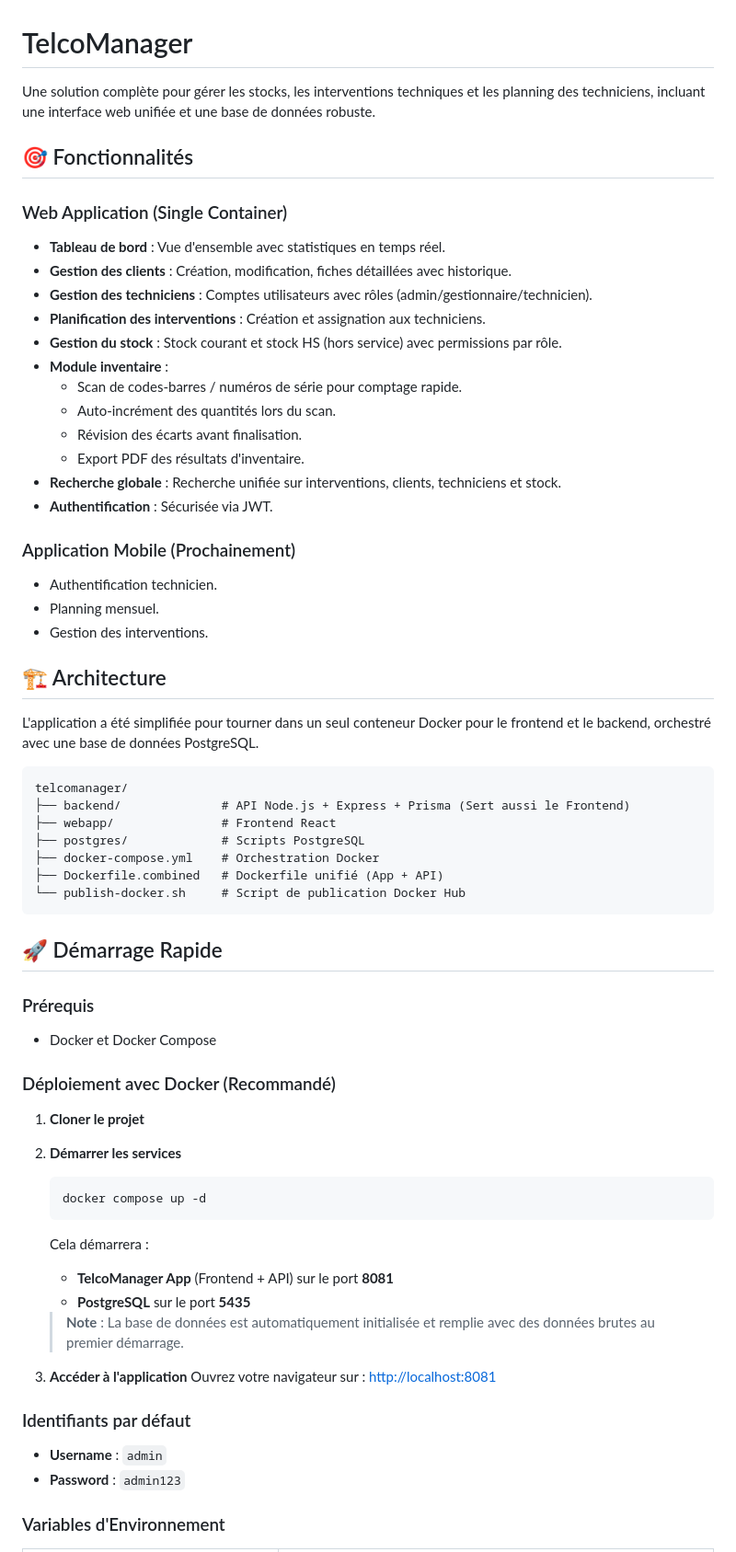
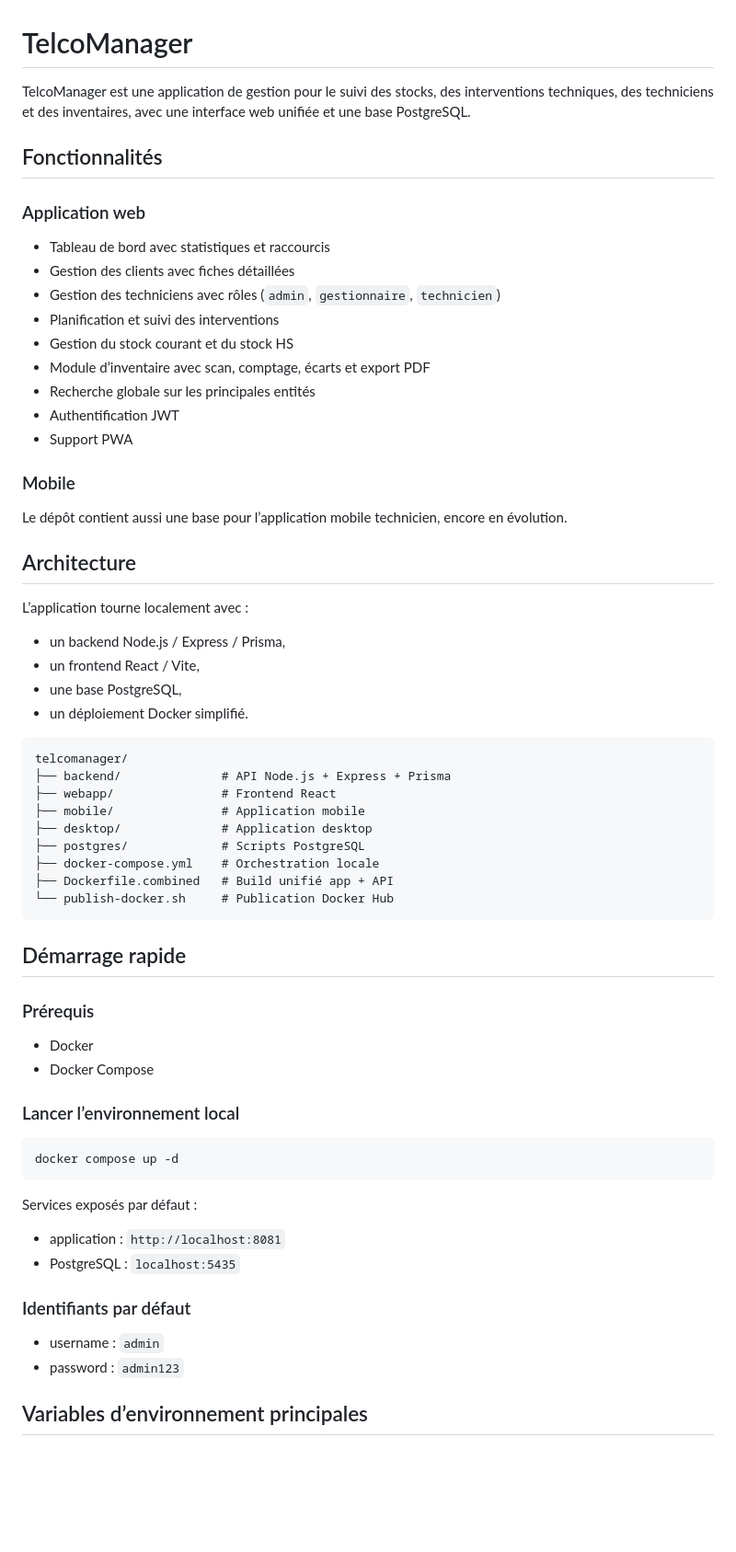
Before and after one commit to PHONE-TIC/TelcoManager, a Markdown page: README.md, the part around one of its changes. Shown at 92% size. Drawn GitHub-style; blank space fills up the shorter version.

Commit message:
docs: rewrite README for consistency

````diff
--- a/README.md
+++ b/README.md
@@ -1,73 +1,68 @@
 # TelcoManager
 
-Une solution complète pour gérer les stocks, les interventions techniques et les planning des techniciens, incluant une interface web unifiée et une base de données robuste.
+TelcoManager est une application de gestion pour le suivi des stocks, des interventions techniques, des techniciens et des inventaires, avec une interface web unifiée et une base PostgreSQL.
 
-## 🎯 Fonctionnalités
+## Fonctionnalités
 
-### Web Application (Single Container)
+### Application web
 
-- **Tableau de bord** : Vue d'ensemble avec statistiques en temps réel.
-- **Gestion des clients** : Création, modification, fiches détaillées avec historique.
-- **Gestion des techniciens** : Comptes utilisateurs avec rôles (admin/gestionnaire/technicien).
-- **Planification des interventions** : Création et assignation aux techniciens.
-- **Gestion du stock** : Stock courant et stock HS (hors service) avec permissions par rôle.
-- **Module inventaire** :
-  - Scan de codes-barres / numéros de série pour comptage rapide.
-  - Auto-incrément des quantités lors du scan.
-  - Révision des écarts avant finalisation.
-  - Export PDF des résultats d'inventaire.
-- **Recherche globale** : Recherche unifiée sur interventions, clients, techniciens et stock.
-- **Authentification** : Sécurisée via JWT.
+- Tableau de bord avec statistiques et raccourcis
+- Gestion des clients avec fiches détaillées
+- Gestion des techniciens avec rôles (`admin`, `gestionnaire`, `technicien`)
+- Planification et suivi des interventions
+- Gestion du stock courant et du stock HS
+- Module d’inventaire avec scan, comptage, écarts et export PDF
+- Recherche globale sur les principales entités
+- Authentification JWT
+- Support PWA
 
-### Application Mobile (Prochainement)
+### Mobile
 
-- Authentification technicien.
-- Planning mensuel.
-- Gestion des interventions.
+Le dépôt contient aussi une base pour l’application mobile technicien, encore en évolution.
 
-## 🏗️ Architecture
+## Architecture
 
-L'application a été simplifiée pour tourner dans un seul conteneur Docker pour le frontend et le backend, orchestré avec une base de données PostgreSQL.
+L’application tourne localement avec :
 
-```
+- un backend Node.js / Express / Prisma,
+- un frontend React / Vite,
+- une base PostgreSQL,
+- un déploiement Docker simplifié.
+
+```text
 telcomanager/
-├── backend/              # API Node.js + Express + Prisma (Sert aussi le Frontend)
+├── backend/              # API Node.js + Express + Prisma
 ├── webapp/               # Frontend React
+├── mobile/               # Application mobile
+├── desktop/              # Application desktop
 ├── postgres/             # Scripts PostgreSQL
-├── docker-compose.yml    # Orchestration Docker
-├── Dockerfile.combined   # Dockerfile unifié (App + API)
-└── publish-docker.sh     # Script de publication Docker Hub
+├── docker-compose.yml    # Orchestration locale
+├── Dockerfile.combined   # Build unifié app + API
+└── publish-docker.sh     # Publication Docker Hub
 ```
 
-## 🚀 Démarrage Rapide
+## Démarrage rapide
 
 ### Prérequis
 
-- Docker et Docker Compose
+- Docker
+- Docker Compose
 
-### Déploiement avec Docker (Recommandé)
+### Lancer l’environnement local
 
-1. **Cloner le projet**
-2. **Démarrer les services**
+```bash
+docker compose up -d
+```
 
-   ```bash
-   docker compose up -d
-   ```
+Services exposés par défaut :
 
-   Cela démarrera :
-
-   - **TelcoManager App** (Frontend + API) sur le port **8081**
-   - **PostgreSQL** sur le port **5435**
-
-   > **Note** : La base de données est automatiquement initialisée et remplie avec des données brutes au premier démarrage.
-
-3. **Accéder à l'application**
-   Ouvrez votre navigateur sur : [http://localhost:8081](http://localhost:8081)
+- application : `http://localhost:8081`
+- PostgreSQL : `localhost:5435`
 
 ### Identifiants par défaut
 
-- **Username** : `admin`
-- **Password** : `admin123`
+- username : `admin`
+- password : `admin123`
 
-### Variables d'Environnement
+## Variables d’environnement principales
 
````
Also changed, not shown: other parts of README.md (+63 -60 lines).
